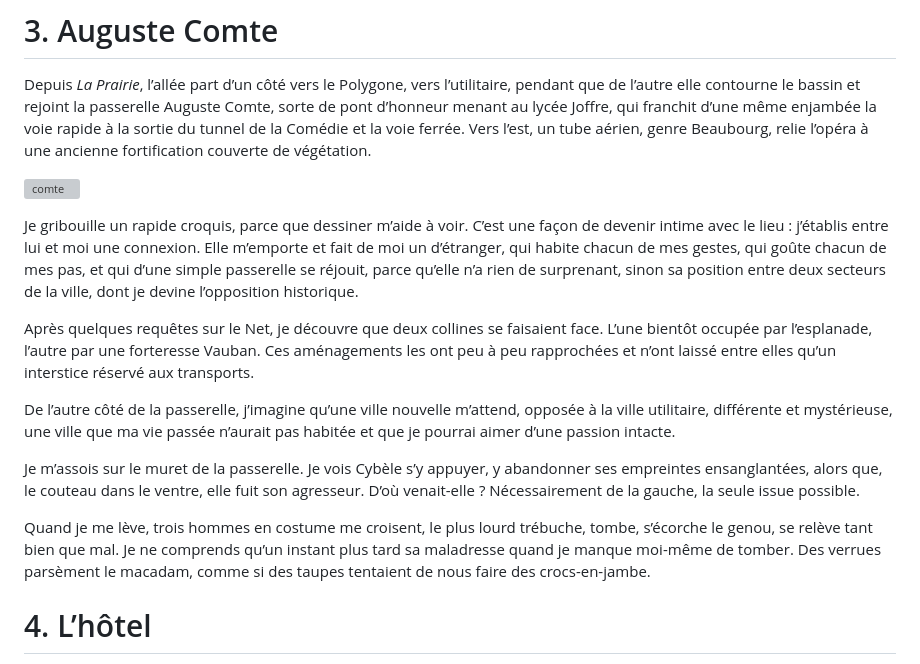
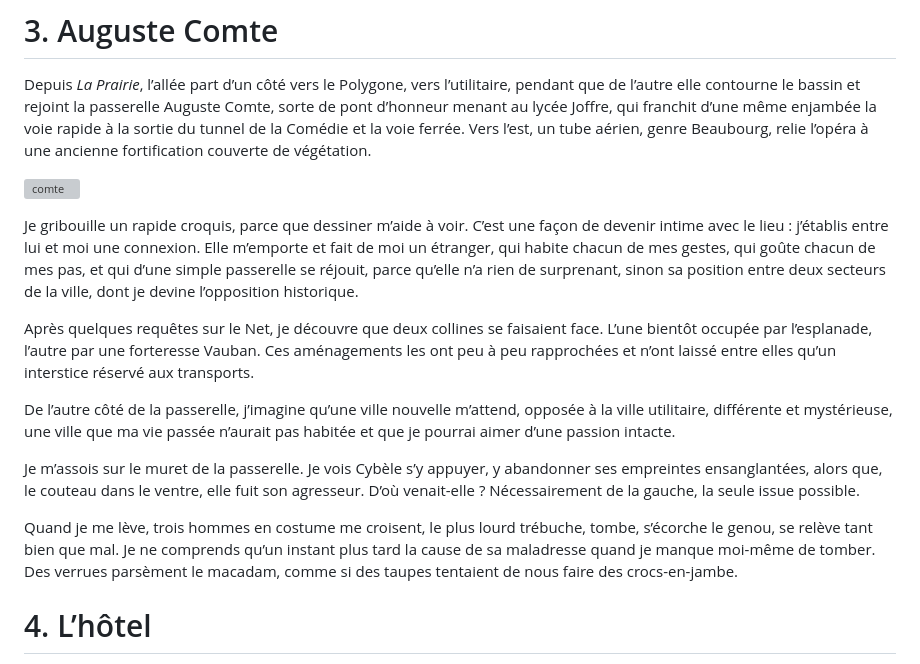
Before and after one commit to tcrouzet/geolecture, a Markdown page: balades/montpellier/texte.md, the part around one of its changes. Drawn GitHub-style; grey boxes are pictures that could not be loaded.

```diff
--- a/balades/montpellier/texte.md
+++ b/balades/montpellier/texte.md
@@ -83,7 +83,7 @@ Depuis *La Prairie*, l’allée part d’un côté vers le Polygone, vers l’ut
 
 ![comte](comte.jpg "La passerelle")
 
-Je gribouille un rapide croquis, parce que dessiner m’aide à voir. C’est une façon de devenir intime avec le lieu : j’établis entre lui et moi une connexion. Elle m’emporte et fait de moi un d’étranger, qui habite chacun de mes gestes, qui goûte chacun de mes pas, et qui d’une simple passerelle se réjouit, parce qu’elle n’a rien de surprenant, sinon sa position entre deux secteurs de la ville, dont je devine l’opposition historique.
+Je gribouille un rapide croquis, parce que dessiner m’aide à voir. C’est une façon de devenir intime avec le lieu : j’établis entre lui et moi une connexion. Elle m’emporte et fait de moi un étranger, qui habite chacun de mes gestes, qui goûte chacun de mes pas, et qui d’une simple passerelle se réjouit, parce qu’elle n’a rien de surprenant, sinon sa position entre deux secteurs de la ville, dont je devine l’opposition historique.
 
 Après quelques requêtes sur le Net, je découvre que deux collines se faisaient face. L’une bientôt occupée par l’esplanade, l’autre par une forteresse Vauban. Ces aménagements les ont peu à peu rapprochées et n’ont laissé entre elles qu’un interstice réservé aux transports.
 
@@ -91,7 +91,7 @@ De l’autre côté de la passerelle, j’imagine qu’une ville nouvelle m’at
 
 Je m’assois sur le muret de la passerelle. Je vois Cybèle s’y appuyer, y abandonner ses empreintes ensanglantées, alors que, le couteau dans le ventre, elle fuit son agresseur. D’où venait-elle ? Nécessairement de la gauche, la seule issue possible.
 
-Quand je me lève, trois hommes en costume me croisent, le plus lourd trébuche, tombe, s’écorche le genou, se relève tant bien que mal. Je ne comprends qu’un instant plus tard sa maladresse quand je manque moi-même de tomber. Des verrues parsèment le macadam, comme si des taupes tentaient de nous faire des crocs-en-jambe.
+Quand je me lève, trois hommes en costume me croisent, le plus lourd trébuche, tombe, s’écorche le genou, se relève tant bien que mal. Je ne comprends qu’un instant plus tard la cause de sa maladresse quand je manque moi-même de tomber. Des verrues parsèment le macadam, comme si des taupes tentaient de nous faire des crocs-en-jambe.
 
 # 4. L’hôtel
 
```
Also changed, not shown: other parts of balades/montpellier/texte.md (+8 -8 lines).
